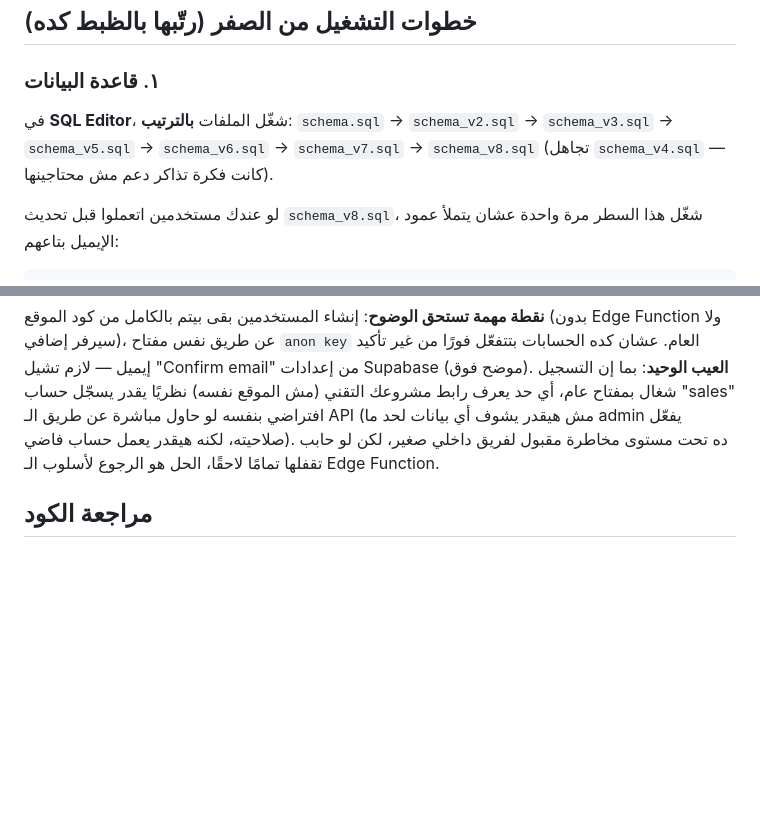
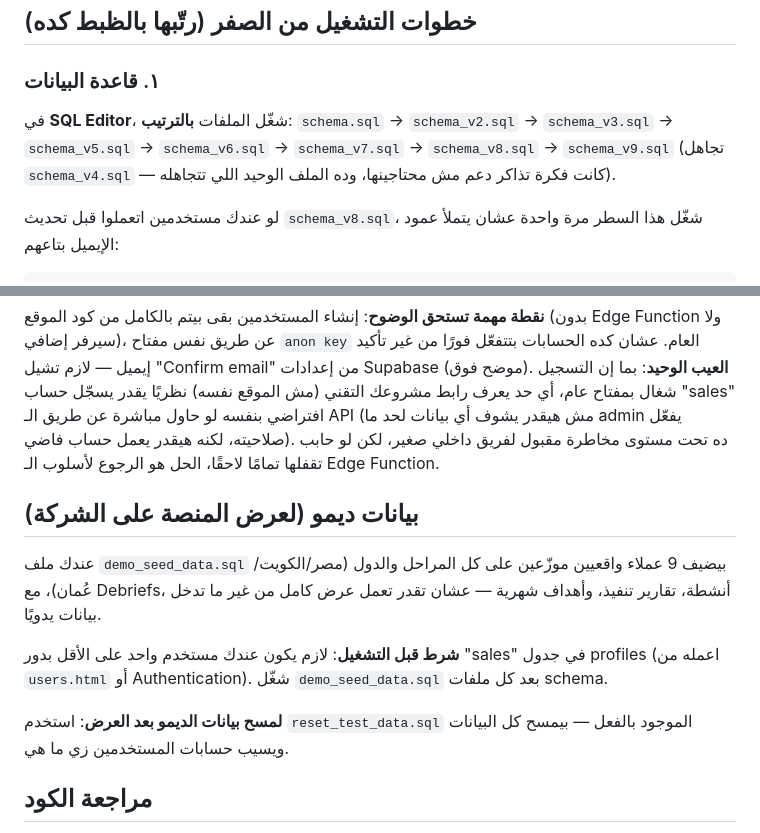
Before and after one commit to amr-bakr/UIS-sales, a Markdown page: README.md, 2 parts joined by grey strips. Rendered like a GitHub page; blank space fills up the shorter version.

````diff
--- a/README.md
+++ b/README.md
@@ -22,8 +22,8 @@ schema.sql .. schema_v8.sql → كل تحديثات قاعدة البيانات
 ## خطوات التشغيل من الصفر (رتّبها بالظبط كده)
 
 ### ١. قاعدة البيانات
-في **SQL Editor**، شغّل الملفات **بالترتيب**: `schema.sql` → `schema_v2.sql` → `schema_v3.sql` → `schema_v5.sql` → `schema_v6.sql` → `schema_v7.sql` → `schema_v8.sql`
-(تجاهل `schema_v4.sql` — كانت فكرة تذاكر دعم مش محتاجينها).
+في **SQL Editor**، شغّل الملفات **بالترتيب**: `schema.sql` → `schema_v2.sql` → `schema_v3.sql` → `schema_v5.sql` → `schema_v6.sql` → `schema_v7.sql` → `schema_v8.sql` → `schema_v9.sql`
+(تجاهل `schema_v4.sql` — كانت فكرة تذاكر دعم مش محتاجينها، وده الملف الوحيد اللي تتجاهله).
 
 لو عندك مستخدمين اتعملوا قبل تحديث `schema_v8.sql`، شغّل هذا السطر مرة واحدة عشان يتملأ عمود الإيميل بتاعهم:
 ```sql
@@ -63,5 +63,13 @@ update public.profiles p set email = u.email from auth.users u where p.id = u.id
 
 **نقطة مهمة تستحق الوضوح**: إنشاء المستخدمين بقى بيتم بالكامل من كود الموقع (بدون Edge Function ولا سيرفر إضافي)، عن طريق نفس مفتاح `anon key` العام. عشان كده الحسابات بتتفعّل فورًا من غير تأكيد إيميل — لازم تشيل "Confirm email" من إعدادات Supabase (موضح فوق). **العيب الوحيد**: بما إن التسجيل شغال بمفتاح عام، أي حد يعرف رابط مشروعك التقني (مش الموقع نفسه) نظريًا يقدر يسجّل حساب "sales" افتراضي بنفسه لو حاول مباشرة عن طريق الـ API (مش هيقدر يشوف أي بيانات لحد ما admin يفعّل صلاحيته، لكنه هيقدر يعمل حساب فاضي). ده تحت مستوى مخاطرة مقبول لفريق داخلي صغير، لكن لو حابب تقفلها تمامًا لاحقًا، الحل هو الرجوع لأسلوب الـ Edge Function.
 
+## بيانات ديمو (لعرض المنصة على الشركة)
+
+عندك ملف `demo_seed_data.sql` بيضيف 9 عملاء واقعيين موزّعين على كل المراحل والدول (مصر/الكويت/عُمان)، مع Debriefs، أنشطة، تقارير تنفيذ، وأهداف شهرية — عشان تقدر تعمل عرض كامل من غير ما تدخل بيانات يدويًا.
+
+**شرط قبل التشغيل**: لازم يكون عندك مستخدم واحد على الأقل بدور "sales" في جدول profiles (اعمله من `users.html` أو Authentication). شغّل `demo_seed_data.sql` بعد كل ملفات schema.
+
+**لمسح بيانات الديمو بعد العرض**: استخدم `reset_test_data.sql` الموجود بالفعل — بيمسح كل البيانات ويسيب حسابات المستخدمين زي ما هي.
+
 ## مراجعة الكود
 راجعنا كل الصفحات بعد التحديث ده: تأكدنا من توازن كل الـ `<div>` في الهيكل الثابت وفي كل الـ Modals الديناميكية، وإن كل زرار (`onclick`/`onchange`) مربوط بدالة موجودة فعلاً، وإن كل كود JavaScript سليم نحويًا قبل ما نبعته.
````
